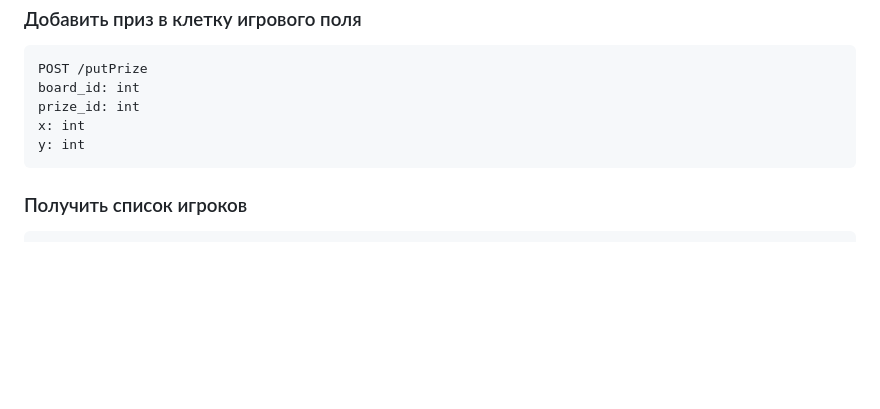
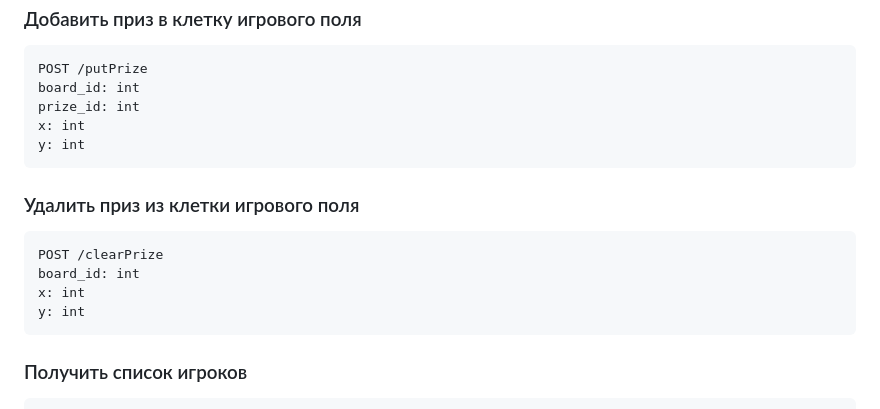
Before and after one commit to Vinegret43/predprof-2024-webapp, a Markdown page: api_spec.md, the part around the change. GitHub-like rendering; blank space fills up the shorter version.

Commit message:
Add /clearPrize endpoint to API spec

````diff
--- a/api_spec.md
+++ b/api_spec.md
@@ -124,6 +124,15 @@ x: int
 y: int
 ```
 
+### Удалить приз из клетки игрового поля
+
+```
+POST /clearPrize
+board_id: int
+x: int
+y: int
+```
+
 ### Получить список игроков
 
 ```
````
